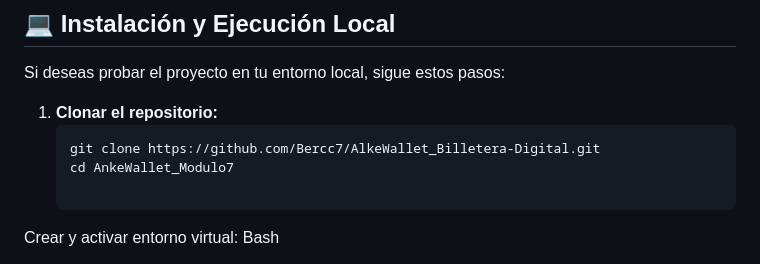
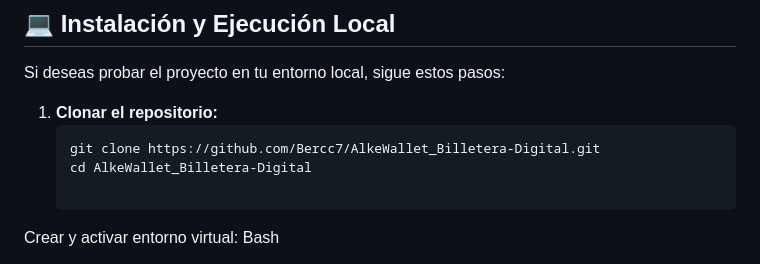
Before and after one commit to Bercc7/AnkeWallet_Modulo7, a Markdown page: README.md, the part around the change. GitHub-like rendering.

````diff
--- a/README.md
+++ b/README.md
@@ -54,7 +54,7 @@ Si deseas probar el proyecto en tu entorno local, sigue estos pasos:
 1. **Clonar el repositorio:**
    ```bash
    git clone https://github.com/Bercc7/AlkeWallet_Billetera-Digital.git
-   cd AnkeWallet_Modulo7
+   cd AlkeWallet_Billetera-Digital
 
 Crear y activar entorno virtual:
 Bash
````
